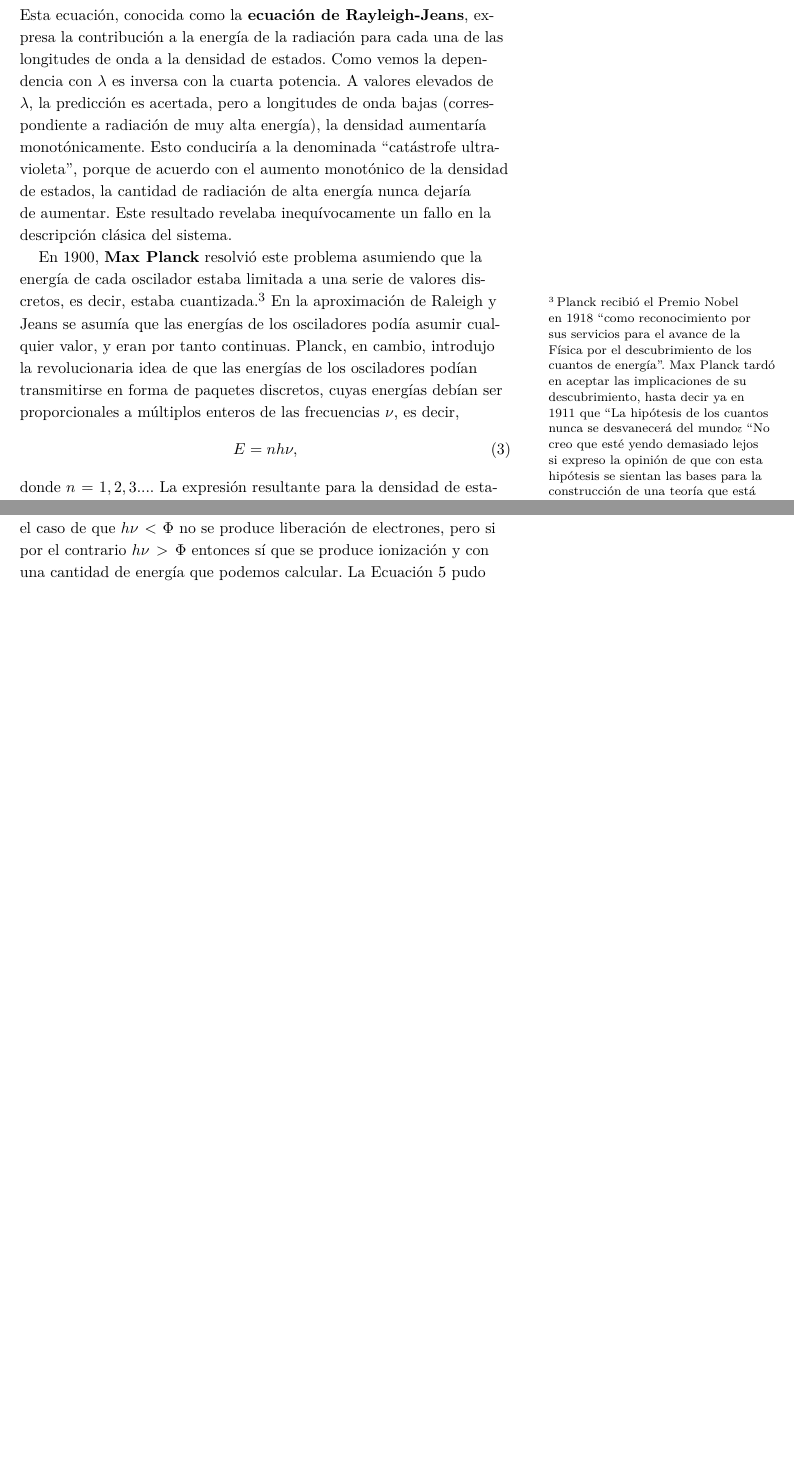
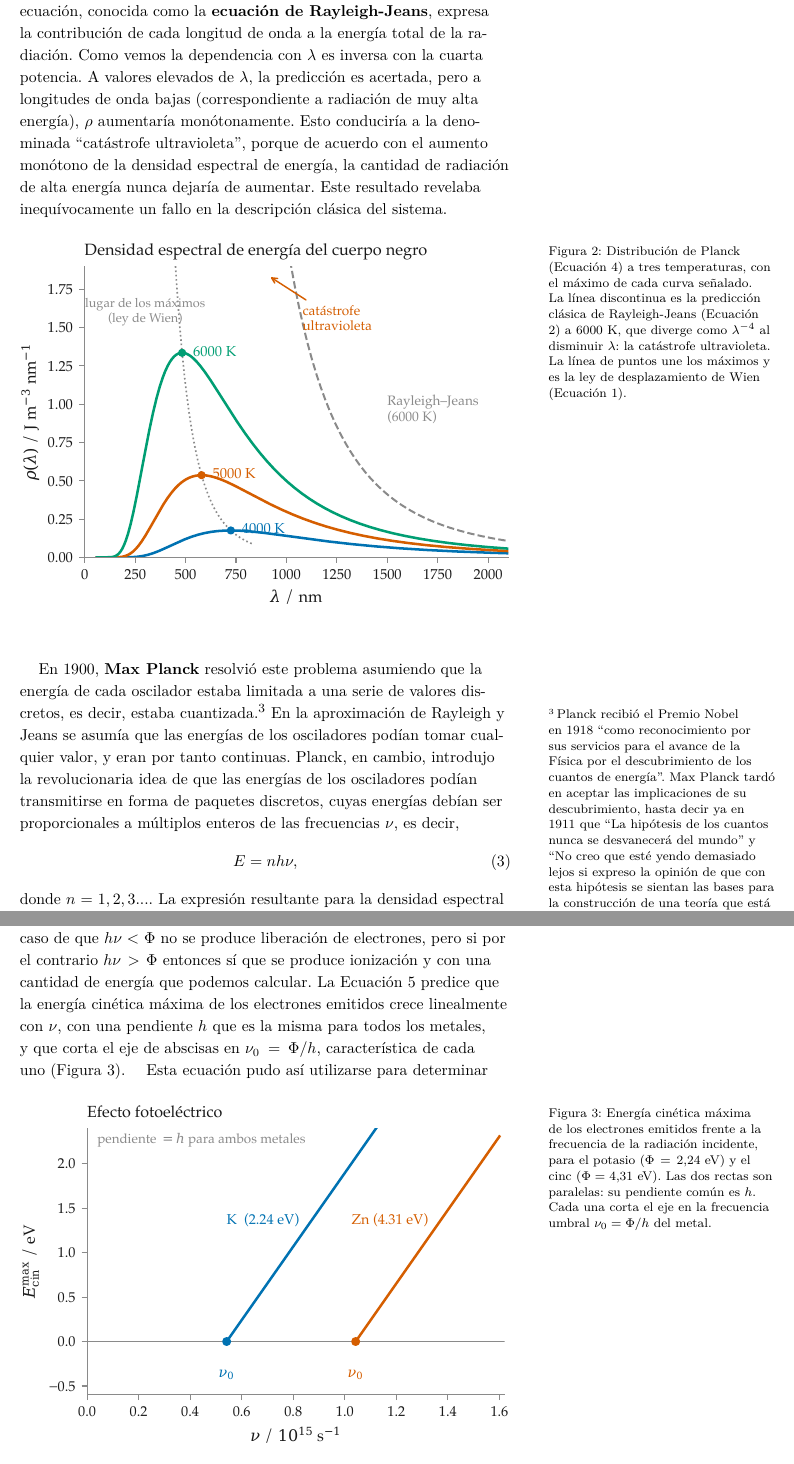
Before and after one commit to KimikaTeorikoa/QuimicaFisicaII_Handouts, a LaTeX document (tema01.tex): two parts of pages 2 and 3 of 6 before the commit and two parts of pages 2 and 4 of 7 after it, joined at a grey line, cut so that both start at the same text, the shorter picture padded with empty space. Compiled offline with XeLaTeX; a LaTeX package or settings file that is missing is left out.

Commit message:
Tema 01: fix errata and add the five figures
Physics and nomenclature:

- Heisenberg (eq. 7) read Dx.Dq >= h/2, with position on both sides. Now
  Dx.Dp_x >= hbar/2, with both moments defined in the same direction, and
  the label eq:heiss renamed to eq:heisenberg.
- rho was called "densidad de estados" in four places. It is the spectral
  energy density; the units are now stated (J m^-3 per unit lambda).
- R_H given as 109677.58 cm^-1; the Rydberg formula now says n_2 > n_1
  rather than listing only the first term of each series.
- hbar quoted in J.s instead of m^2 kg/s, matching h.
- Kirchhoff, Heinrich Hertz, Rayleigh (was "Raleigh"). Added a sidenote on
  Lenard, who characterised the photoelectric effect systematically in 1902.
- Straight quotes replaced by LaTeX quotes in three sidenotes; "monotónica"
  -> "monótona"; a stray \'o escape in a UTF-8 file; a dangling backslash
  after the Planck equation.

Figures (all five from fig_tema01.py):

  fig:wien           marginfigure   Wien displacement law
  fig:planck         figure         Planck vs Rayleigh-Jeans, UV catastrophe
  fig:fotoelectrico  figure         E_kin vs nu for K and Zn
  fig:debroglie      figure         lambda_dB across thirty orders of magnitude
  fig:bohr           figure*        H levels and the Lyman/Balmer/Paschen series

Three figure defects found while proofing the compiled PDF and fixed in
fig_tema01.py: the "K (2.24 eV)" label fell outside the axes, the n=4..7
level labels collided into an unreadable block, and the "escala atómica"
annotation overlapped the tick labels.

Note for the rest of the review: \ref inside a caption breaks
tufte-handout's margin-caption minipage ("Argument of \@iiminipage has an
extra }"). It needs \protect\ref.

Co-Authored-By: Claude Opus 5 <noreply@anthropic.com>

```diff
--- a/tema01.tex
+++ b/tema01.tex
@@ -8,7 +8,7 @@
 % Set up the images/graphics package
 \usepackage{graphicx}
 \setkeys{Gin}{width=\linewidth,totalheight=\textheight,keepaspectratio}
-\graphicspath{{graphics/}}
+\graphicspath{{figs/}{graphics/}}
 
 \title[Química Física II: Tema 1, Antecedentes]{
 Tema 1: Antecedentes de la Mecánica Cuántica}
@@ -111,17 +118,29 @@ $\lambda$, y $k_B$ es la constante de Boltzmann
+y $k_B$ es la constante de Boltzmann
 ($k_B=R/N_A=1.381\times 10^{-23}$ J K$^{-1}$).
 Esta ecuación, conocida como la \textbf{ecuación de Rayleigh-Jeans},
-expresa la contribución a la energía de la radiación para cada una de las
-longitudes de onda a la densidad de estados.
+expresa la contribución de cada longitud de onda a la energía total de la
+radiación.
 Como vemos la dependencia con  $\lambda$ es inversa con la
 cuarta potencia.  A valores elevados de $\lambda$, la predicción
 es acertada, pero a longitudes de onda bajas (correspondiente a
-radiación de muy alta energía), la densidad aumentaría
-monotónicamente. Esto  conduciría a la denominada ``catástrofe
-ultravioleta'', porque de acuerdo con el aumento monotónico de
-la densidad de estados, la cantidad de radiación de alta energía
+radiación de muy alta energía), $\rho$ aumentaría
+monótonamente. Esto  conduciría a la denominada ``catástrofe
+ultravioleta'', porque de acuerdo con el aumento monótono de
+la densidad espectral de energía, la cantidad de radiación de alta energía
 nunca dejaría de aumentar.
 Este resultado revelaba inequívocamente un fallo en la descripción
 clásica del sistema.
+
+\begin{figure}
+  \includegraphics{cuerponegro_planck_rayleigh-jeans_v1.pdf}
+  \caption{Distribución de Planck (Ecuación \protect\ref{eq:planck}) a tres
+  temperaturas, con el máximo de cada curva señalado. La línea discontinua es
+  la predicción clásica de Rayleigh-Jeans (Ecuación \protect\ref{eq:rayleigh-jeans})
+  a 6000 K, que diverge como $\lambda^{-4}$ al disminuir $\lambda$: la
+  catástrofe ultravioleta. La línea de puntos une los máximos y es la ley de
+  desplazamiento de Wien (Ecuación \protect\ref{eq:Wien}).}
+  \label{fig:planck}
+\end{figure}
 
 En 1900, \textbf{Max Planck} resolvió este problema asumiendo
 que la energía de cada oscilador estaba limitada a una serie
@@ -133,10 +152,10 @@ el descubrimiento de los cuantos de energía''.
 Max Planck tardó en
 aceptar las implicaciones de su descubrimiento, hasta decir ya en
 1911 que ``La hipótesis de los cuantos nunca se
-desvanecerá del mundo" y ``No creo que esté yendo demasiado lejos si expreso la opinión de que con esta hipótesis se sientan las
+desvanecerá del mundo'' y ``No creo que esté yendo demasiado lejos si expreso la opinión de que con esta hipótesis se sientan las
 bases para la construcción de una teoría que está destinada a impregnar algún día los rápidos y delicados eventos del mundo molecular con una nueva luz''. }
-En la aproximación de Raleigh y Jeans se asumía que las energías
-de los osciladores podía asumir cualquier valor, y eran por tanto
+En la aproximación de Rayleigh y Jeans se asumía que las energías
+de los osciladores podían tomar cualquier valor, y eran por tanto
 continuas. Planck, en cambio, introdujo la revolucionaria idea
 de que las energías de los osciladores podían transmitirse en
 forma de paquetes discretos, cuyas energías debían
@@ -146,6 +165,6 @@ $\nu$, es decir,
 E=nh\nu,
 \end{equation}
 donde $n=1,2,3...$. La expresión resultante
-para la densidad de estados de acuerdo con esta descripción
+para la densidad espectral de energía de acuerdo con esta descripción
 es la denominada \textbf{distribución de Planck},
 \begin{equation}
@@ -236,7 +259,19 @@ producir la emisión del electrón. En el caso de que
 $h\nu<\Phi$ no se produce liberación de electrones, pero si
 por el contrario $h\nu>\Phi$ entonces sí que se produce
 ionización y con una cantidad de energía que podemos calcular.
-La Ecuación \ref{eq:work} pudo utilizarse para determinar
+La Ecuación \ref{eq:work} predice que la energía cinética máxima de los
+electrones emitidos crece linealmente con $\nu$, con una pendiente $h$ que es
+la misma para todos los metales, y que corta el eje de abscisas en
+$\nu_0=\Phi/h$, característica de cada uno (Figura \ref{fig:fotoelectrico}).%
+\begin{figure}
+  \includegraphics{fotoelectrico_ecin-nu_v1.pdf}
+  \caption{Energía cinética máxima de los electrones emitidos frente a la
+  frecuencia de la radiación incidente, para el potasio ($\Phi=2.24$ eV) y el
+  cinc ($\Phi=4.31$ eV). Las dos rectas son paralelas: su pendiente común es
+  $h$. Cada una corta el eje en la frecuencia umbral $\nu_0=\Phi/h$ del metal.}
+  \label{fig:fotoelectrico}
+\end{figure}%
+Esta ecuación pudo así utilizarse para determinar
 la constante de Planck, $h$.  A partir de dos experimentos diferentes
 era posible determinar con alta precisión una misma constante,
 lo cual parecía proporcionar solidez a la misteriosa teoría
```
Also changed, not shown: tema01.tex (74 more changed lines).
